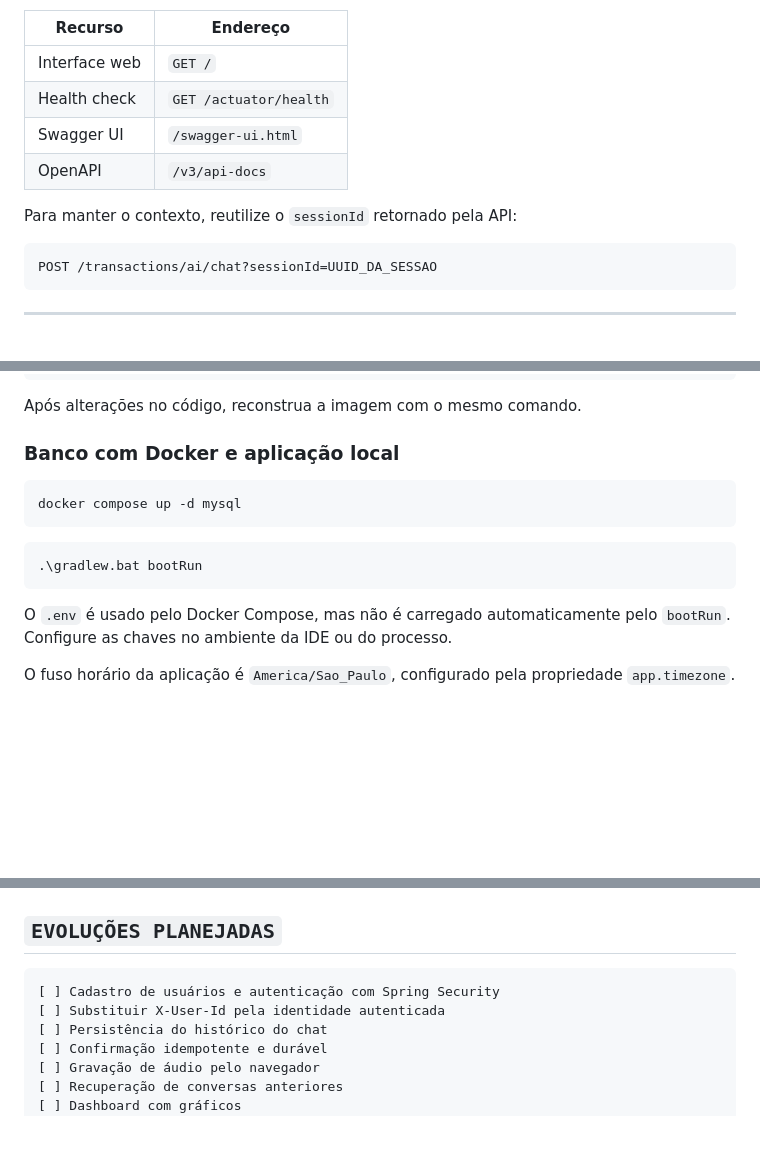
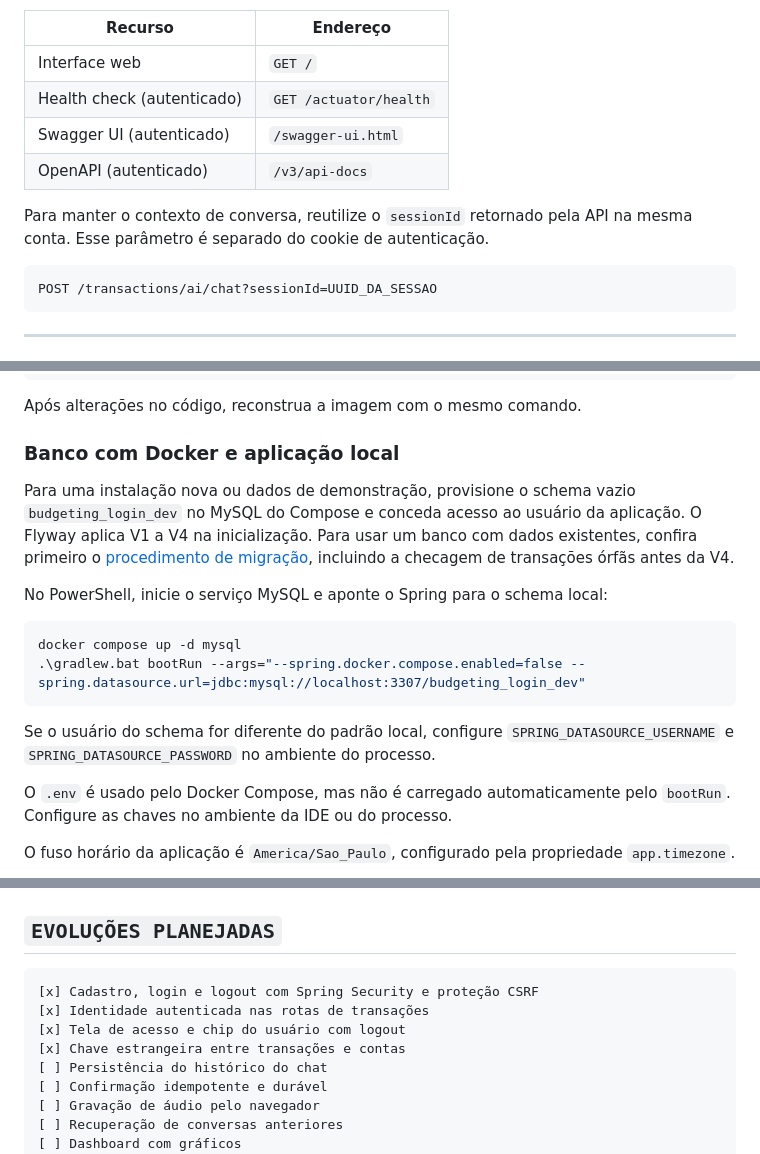
Before and after one commit to kaiquejacob/spring-ai-budgeting-api, a Markdown page: README.md, 3 parts joined by grey strips. Drawn GitHub-style; blank space fills up the shorter version.

````diff
--- a/README.md
+++ b/README.md
@@ -146,11 +204,12 @@ Recursos auxiliares:
 | Recurso | Endereço |
 |---|---|
 | Interface web | `GET /` |
-| Health check | `GET /actuator/health` |
-| Swagger UI | `/swagger-ui.html` |
-| OpenAPI | `/v3/api-docs` |
+| Health check (autenticado) | `GET /actuator/health` |
+| Swagger UI (autenticado) | `/swagger-ui.html` |
+| OpenAPI (autenticado) | `/v3/api-docs` |
 
-Para manter o contexto, reutilize o `sessionId` retornado pela API:
+Para manter o contexto de conversa, reutilize o `sessionId` retornado pela API
+na mesma conta. Esse parâmetro é separado do cookie de autenticação.
 
 ```text
 POST /transactions/ai/chat?sessionId=UUID_DA_SESSAO
@@ -199,13 +258,21 @@ Após alterações no código, reconstrua a imagem com o mesmo comando.
 
 ### Banco com Docker e aplicação local
 
-```bash
+Para uma instalação nova ou dados de demonstração, provisione o schema vazio
+`budgeting_login_dev` no MySQL do Compose e conceda acesso ao usuário da
+aplicação. O Flyway aplica V1 a V4 na inicialização. Para usar um banco com
+dados existentes, confira primeiro o [procedimento de migração](#migração-do-schema-mysql),
+incluindo a checagem de transações órfãs antes da V4.
+
+No PowerShell, inicie o serviço MySQL e aponte o Spring para o schema local:
+
+```powershell
 docker compose up -d mysql
+.\gradlew.bat bootRun --args="--spring.docker.compose.enabled=false --spring.datasource.url=jdbc:mysql://localhost:3307/budgeting_login_dev"
 ```
 
-```powershell
-.\gradlew.bat bootRun
-```
+Se o usuário do schema for diferente do padrão local, configure
+`SPRING_DATASOURCE_USERNAME` e `SPRING_DATASOURCE_PASSWORD` no ambiente do processo.
 
 O `.env` é usado pelo Docker Compose, mas não é carregado automaticamente pelo `bootRun`. Configure as chaves no ambiente da IDE ou do processo.
 
@@ -385,8 +441,10 @@ O estudo Groq × Gemini está disponível em [`docs/ai-provider-comparison.md`](
 ## `EVOLUÇÕES PLANEJADAS`
 
 ```text
-[ ] Cadastro de usuários e autenticação com Spring Security
-[ ] Substituir X-User-Id pela identidade autenticada
+[x] Cadastro, login e logout com Spring Security e proteção CSRF
+[x] Identidade autenticada nas rotas de transações
+[x] Tela de acesso e chip do usuário com logout
+[x] Chave estrangeira entre transações e contas
 [ ] Persistência do histórico do chat
 [ ] Confirmação idempotente e durável
 [ ] Gravação de áudio pelo navegador
````
Also changed, not shown: other parts of README.md (+71 -24 lines), docs/images/login.png (added).
